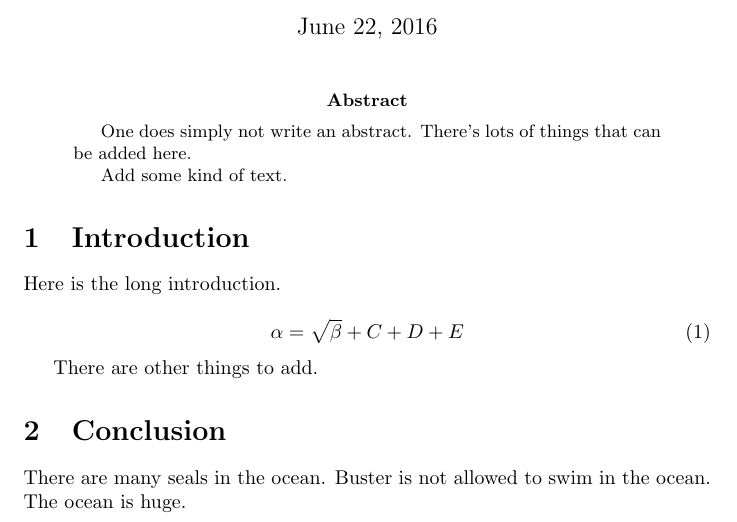
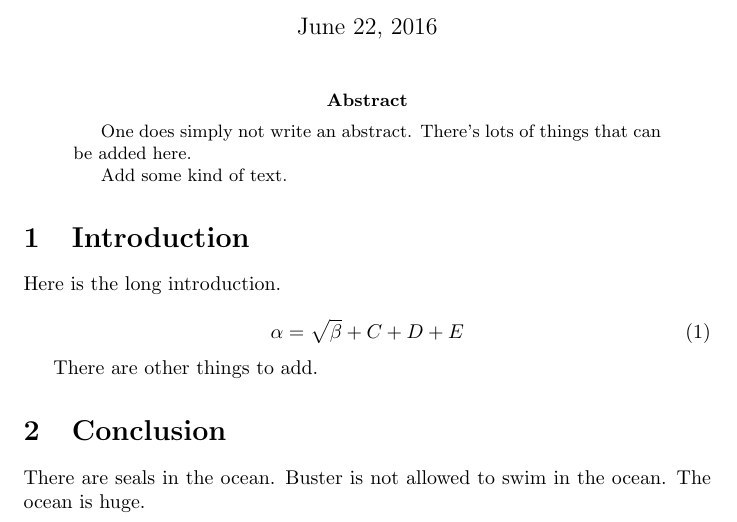
Before and after one commit to andycasey/heroku-webhook-ping, a LaTeX paper (ms.tex): part of the page, cut so that both start at the same text. Compiled offline with pdfLaTeX.

Commit message:
Gollly [dd]

```diff
--- a/ms.tex
+++ b/ms.tex
@@ -24,5 +24,5 @@ Here is the long introduction.
 There are other things to add.
 
 \section{Conclusion}
-There are many seals in the ocean. Buster is not allowed to swim in the ocean. The ocean is huge.
+There are seals in the ocean. Buster is not allowed to swim in the ocean. The ocean is huge.
 \end{document}
```
